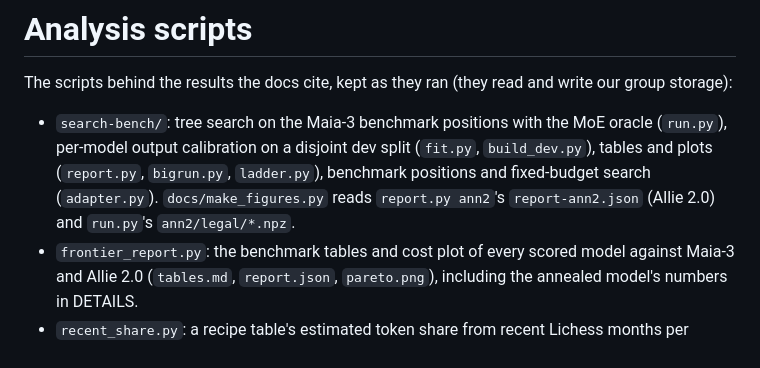
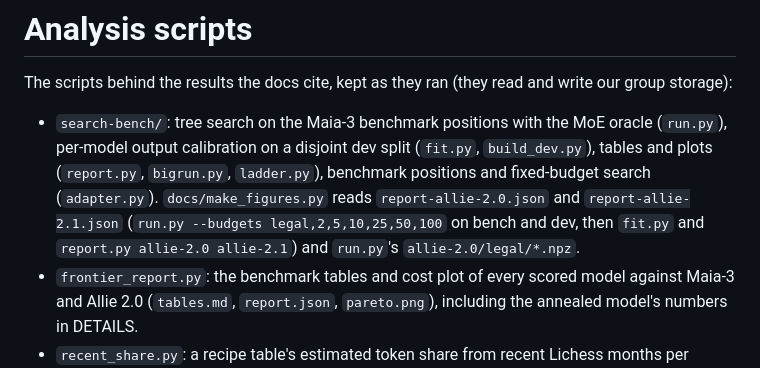
Before and after one commit to y0mingzhang/allie, a Markdown page: analysis/README.md, the part around the change. Drawn GitHub-style.

```diff
--- a/analysis/README.md
+++ b/analysis/README.md
@@ -5,7 +5,8 @@ The scripts behind the results the docs cite, kept as they ran (they read and wr
 - `search-bench/`: tree search on the Maia-3 benchmark positions with the MoE oracle (`run.py`), per-model output
   calibration on a disjoint dev split (`fit.py`, `build_dev.py`), tables and plots (`report.py`, `bigrun.py`,
   `ladder.py`), benchmark positions and fixed-budget search (`adapter.py`). `docs/make_figures.py` reads
-  `report.py ann2`'s `report-ann2.json` (Allie 2.0) and `run.py`'s `ann2/legal/*.npz`.
+  `report-allie-2.0.json` and `report-allie-2.1.json` (`run.py --budgets legal,2,5,10,25,50,100` on bench and dev,
+  then `fit.py` and `report.py allie-2.0 allie-2.1`) and `run.py`'s `allie-2.0/legal/*.npz`.
 - `frontier_report.py`: the benchmark tables and cost plot of every scored model against Maia-3 and Allie 2.0
   (`tables.md`, `report.json`, `pareto.png`), including the annealed model's numbers in DETAILS.
 - `recent_share.py`: a recipe table's estimated token share from recent Lichess months per format x Elo cell, and the
```
Also changed, not shown: README.md (+1 -1 lines), docs/DETAILS.md (+13 -11 lines), docs/figures/pareto.png, 4 other files.
